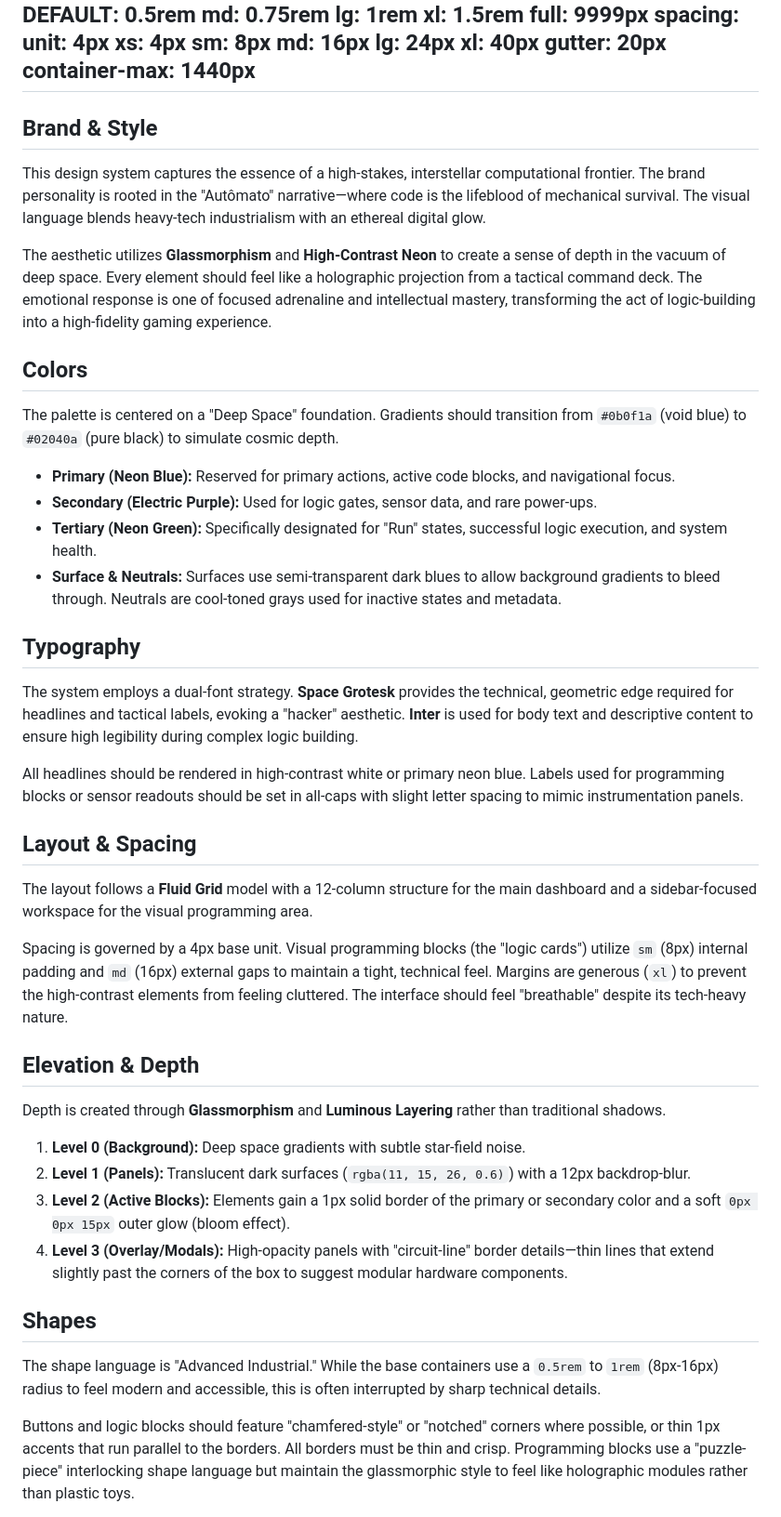
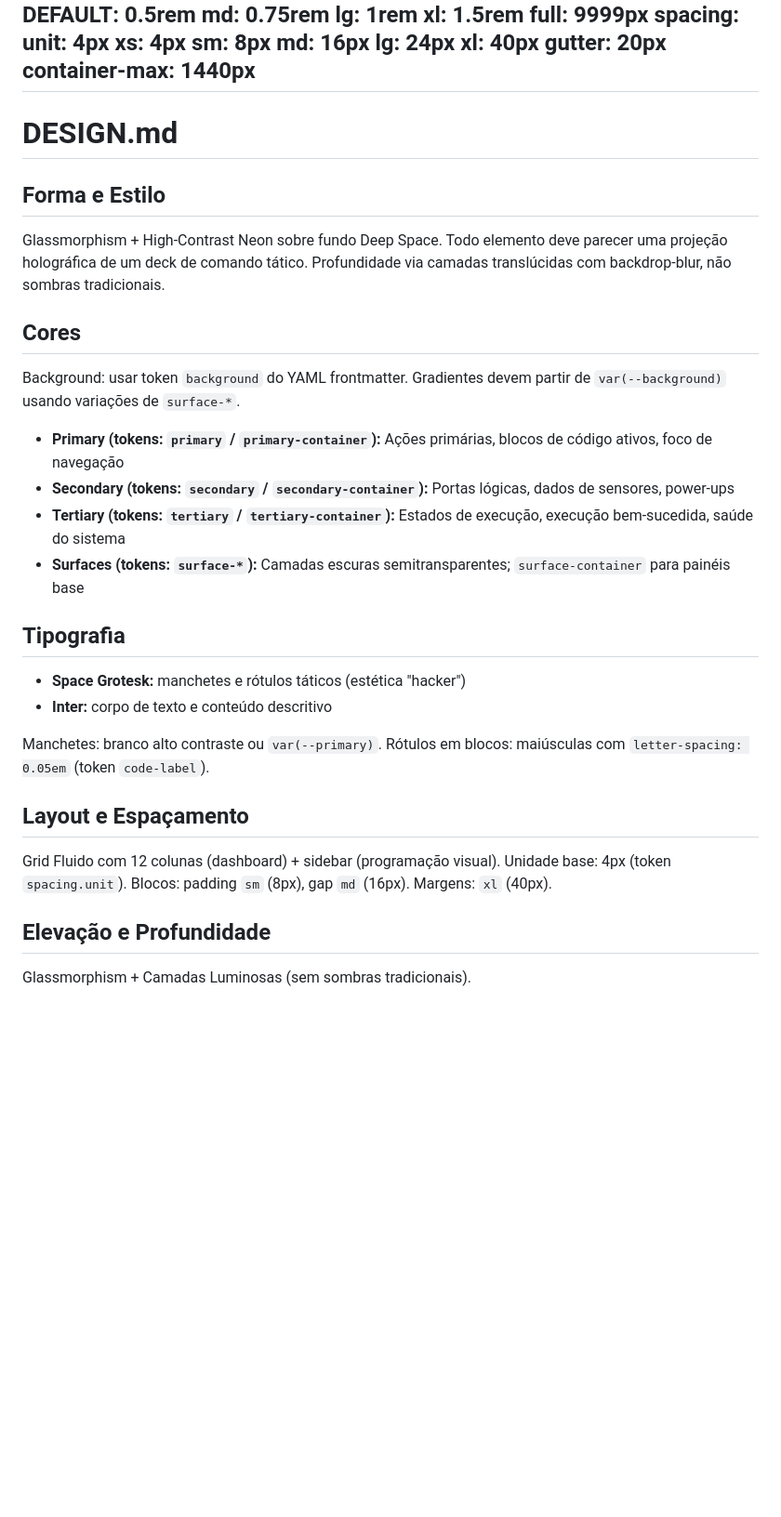
Before and after one commit to emanuel378/CodeQuest, a Markdown page: DESIGN.md, the part around one of its changes. Shown at 93% size. Drawn GitHub-style; blank space fills up the shorter version.

Commit message:
chore: Edit DESIGN.md

```diff
--- a/DESIGN.md
+++ b/DESIGN.md
@@ -98,40 +98,37 @@ spacing:
   gutter: 20px
   container-max: 1440px
 ---
+# DESIGN.md
 
-## Brand & Style
-This design system captures the essence of a high-stakes, interstellar computational frontier. The brand personality is rooted in the "Autômato" narrative—where code is the lifeblood of mechanical survival. The visual language blends heavy-tech industrialism with an ethereal digital glow.
+## Forma e Estilo
 
-The aesthetic utilizes **Glassmorphism** and **High-Contrast Neon** to create a sense of depth in the vacuum of deep space. Every element should feel like a holographic projection from a tactical command deck. The emotional response is one of focused adrenaline and intellectual mastery, transforming the act of logic-building into a high-fidelity gaming experience.
+Glassmorphism + High-Contrast Neon sobre fundo Deep Space. Todo elemento deve parecer uma projeção holográfica de um deck de comando tático. Profundidade via camadas translúcidas com backdrop-blur, não sombras tradicionais.
 
-## Colors
-The palette is centered on a "Deep Space" foundation. Gradients should transition from `#0b0f1a` (void blue) to `#02040a` (pure black) to simulate cosmic depth.
+## Cores
 
-- **Primary (Neon Blue):** Reserved for primary actions, active code blocks, and navigational focus.
-- **Secondary (Electric Purple):** Used for logic gates, sensor data, and rare power-ups.
-- **Tertiary (Neon Green):** Specifically designated for "Run" states, successful logic execution, and system health.
-- **Surface & Neutrals:** Surfaces use semi-transparent dark blues to allow background gradients to bleed through. Neutrals are cool-toned grays used for inactive states and metadata.
+Background: usar token `background` do YAML frontmatter.
+Gradientes devem partir de `var(--background)` usando variações de `surface-*`.
 
-## Typography
-The system employs a dual-font strategy. **Space Grotesk** provides the technical, geometric edge required for headlines and tactical labels, evoking a "hacker" aesthetic. **Inter** is used for body text and descriptive content to ensure high legibility during complex logic building.
+- **Primary (tokens: `primary` / `primary-container`):** Ações primárias, blocos de código ativos, foco de navegação
+- **Secondary (tokens: `secondary` / `secondary-container`):** Portas lógicas, dados de sensores, power-ups
+- **Tertiary (tokens: `tertiary` / `tertiary-container`):** Estados de execução, execução bem-sucedida, saúde do sistema
+- **Surfaces (tokens: `surface-*`):** Camadas escuras semitransparentes; `surface-container` para painéis base
 
-All headlines should be rendered in high-contrast white or primary neon blue. Labels used for programming blocks or sensor readouts should be set in all-caps with slight letter spacing to mimic instrumentation panels.
+## Tipografia
 
-## Layout & Spacing
-The layout follows a **Fluid Grid** model with a 12-column structure for the main dashboard and a sidebar-focused workspace for the visual programming area.
+- **Space Grotesk:** manchetes e rótulos táticos (estética "hacker")
+- **Inter:** corpo de texto e conteúdo descritivo
 
-Spacing is governed by a 4px base unit. Visual programming blocks (the "logic cards") utilize `sm` (8px) internal padding and `md` (16px) external gaps to maintain a tight, technical feel. Margins are generous (`xl`) to prevent the high-contrast elements from feeling cluttered. The interface should feel "breathable" despite its tech-heavy nature.
+Manchetes: branco alto contraste ou `var(--primary)`.
+Rótulos em blocos: maiúsculas com `letter-spacing: 0.05em` (token `code-label`).
 
-## Elevation & Depth
-Depth is created through **Glassmorphism** and **Luminous Layering** rather than traditional shadows.
+## Layout e Espaçamento
 
-1.  **Level 0 (Background):** Deep space gradients with subtle star-field noise.
-2.  **Level 1 (Panels):** Translucent dark surfaces (`rgba(11, 15, 26, 0.6)`) with a 12px backdrop-blur.
-3.  **Level 2 (Active Blocks):** Elements gain a 1px solid border of the primary or secondary color and a soft `0px 0px 15px` outer glow (bloom effect).
-4.  **Level 3 (Overlay/Modals):** High-opacity panels with "circuit-line" border details—thin lines that extend slightly past the corners of the box to suggest modular hardware components.
+Grid Fluido com 12 colunas (dashboard) + sidebar (programação visual).
+Unidade base: 4px (token `spacing.unit`).
+Blocos: padding `sm` (8px), gap `md` (16px). Margens: `xl` (40px).
 
-## Shapes
-The shape language is "Advanced Industrial." While the base containers use a `0.5rem` to `1rem` (8px-16px) radius to feel modern and accessible, this is often interrupted by sharp technical details.
+## Elevação e Profundidade
 
-Buttons and logic blocks should feature "chamfered-style" or "notched" corners where possible, or thin 1px accents that run parallel to the borders. All borders must be thin and crisp. Programming blocks use a "puzzle-piece" interlocking shape language but maintain the glassmorphic style to feel like holographic modules rather than plastic toys.
+Glassmorphism + Camadas Luminosas (sem sombras tradicionais).
 
```
Also changed, not shown: other parts of DESIGN.md (+42 -7 lines).
